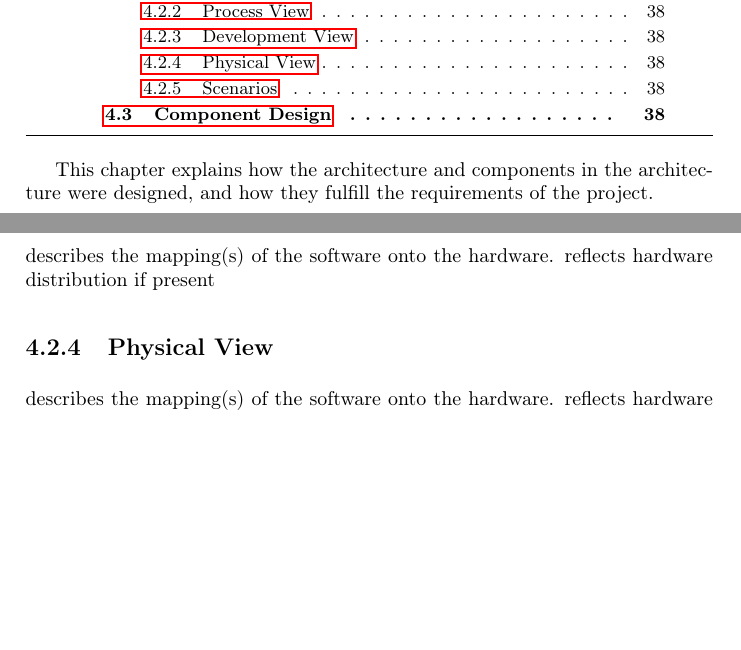
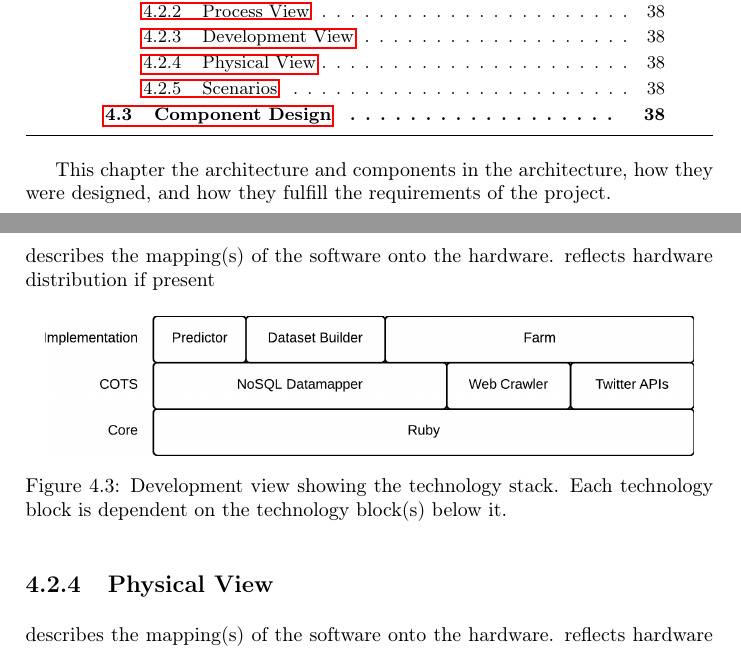
Before and after one commit to mcmhav/twilm-report, a LaTeX thesis (src/report.tex, which reads src/chapter/04-design.tex): two parts of pages 45 and 48 of 66, joined at a grey line, cut so that both start at the same text, the shorter picture padded with empty space. Compiled offline with pdfLaTeX.

Commit message:
added figure architecture development view

```diff
--- a/src/chapter/04-design.tex
+++ b/src/chapter/04-design.tex
@@ -3,7 +3,7 @@
 \chapter{Design}
 
 \minitoc
-This chapter explains how the architecture and components in the architecture were designed, and how they fulfill the requirements of the project.
+This chapter the architecture and components in the architecture, how they were designed, and how they fulfill the requirements of the project.
 
 
 \clearpage
@@ -61,6 +61,12 @@ The process view describes the actions that the components of the architecture e
 \subsection{Development View}
 describes the mapping(s) of the software onto the hardware. reflects hardware distribution if present
 
+\begin{figure}[H]
+\centerline{\includegraphics[width=4.5in]{image/architecture-development-view.png}}
+\caption{Development view showing the technology stack. Each technology block is dependent on the technology block(s) below it.}
+\label{figure:development-view-notation}
+\end{figure}
+
 \subsection{Physical View}
 describes the mapping(s) of the software onto the hardware. reflects hardware distribution if present
 
```
Also changed, not shown: src/image/architecture-development-view.png (added).
